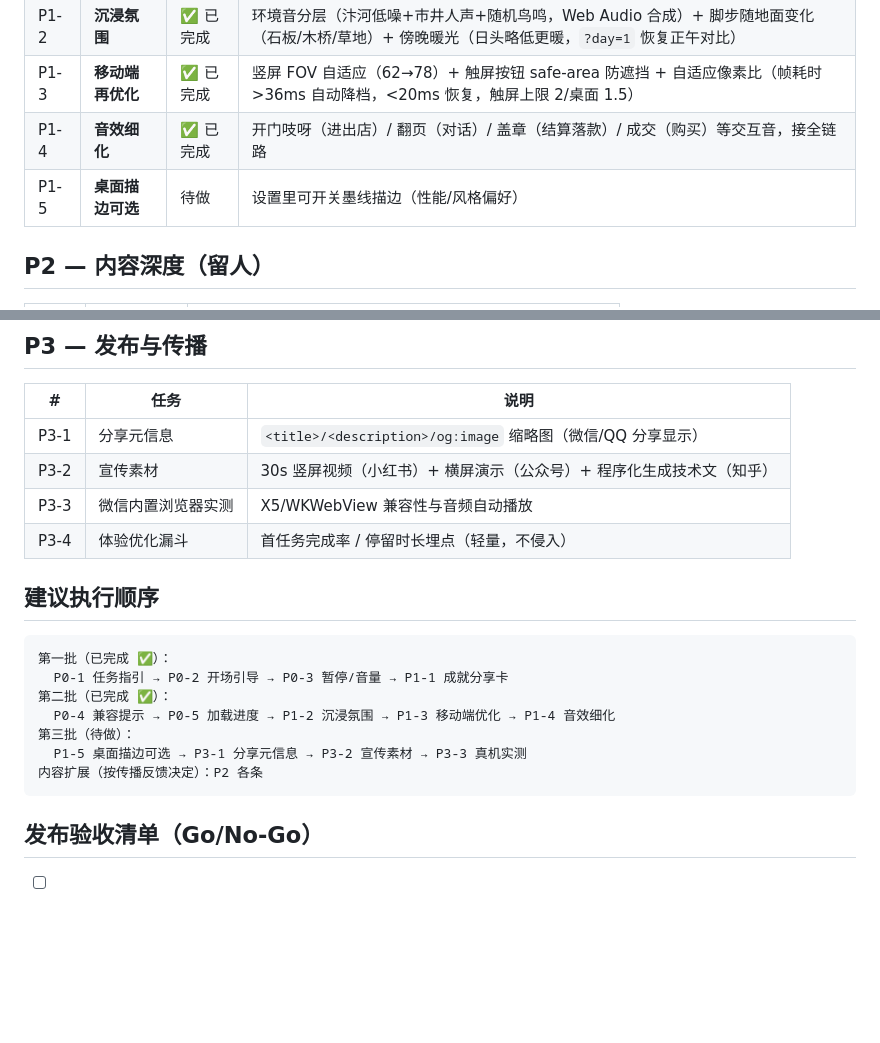
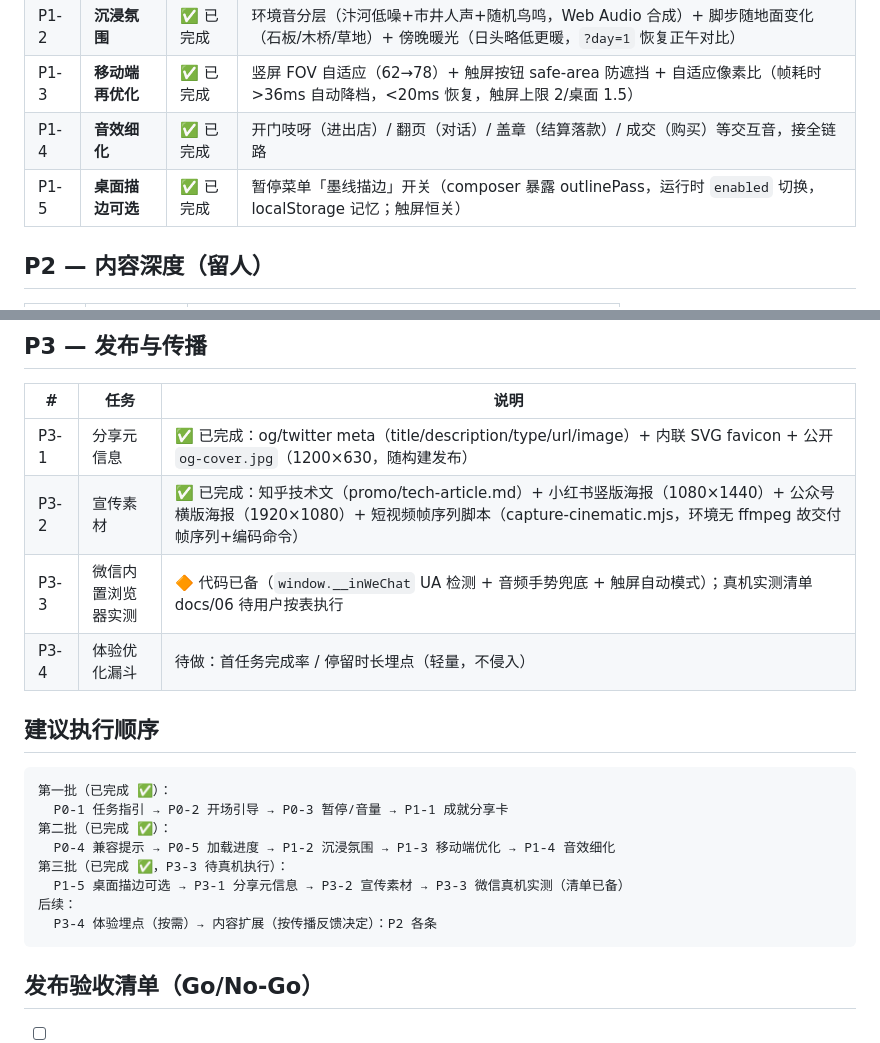
Before and after one commit to juicyzhou/qingming-shanghe-tu-3d, a Markdown page: docs/05-ROADMAP.md, 2 parts joined by grey strips. GitHub-like rendering; blank space fills up the shorter version.

````diff
--- a/docs/05-ROADMAP.md
+++ b/docs/05-ROADMAP.md
@@ -21,7 +21,7 @@
 | P1-2 | **沉浸氛围** | ✅ 已完成 | 环境音分层（汴河低噪+市井人声+随机鸟鸣，Web Audio 合成）+ 脚步随地面变化（石板/木桥/草地）+ 傍晚暖光（日头略低更暖，`?day=1` 恢复正午对比） | 听觉上"活"的汴京 |
 | P1-3 | **移动端再优化** | ✅ 已完成 | 竖屏 FOV 自适应（62→78）+ 触屏按钮 safe-area 防遮挡 + 自适应像素比（帧耗时 >36ms 自动降档，<20ms 恢复，触屏上限 2/桌面 1.5） | 主流机型 ≥30fps 且清晰 |
 | P1-4 | **音效细化** | ✅ 已完成 | 开门吱呀（进出店）/ 翻页（对话）/ 盖章（结算落款）/ 成交（购买）等交互音，接全链路 | 交互反馈更丰富 |
-| P1-5 | **桌面描边可选** | 待做 | 设置里可开关墨线描边（性能/风格偏好） | 用户可控画风 |
+| P1-5 | **桌面描边可选** | ✅ 已完成 | 暂停菜单「墨线描边」开关（composer 暴露 outlinePass，运行时 `enabled` 切换，localStorage 记忆；触屏恒关） | 用户可控画风 |
 
 ## P2 — 内容深度（留人）
 
@@ -37,10 +37,10 @@
 
 | # | 任务 | 说明 |
 |---|---|---|
-| P3-1 | 分享元信息 | `<title>/<description>/og:image` 缩略图（微信/QQ 分享显示） |
-| P3-2 | 宣传素材 | 30s 竖屏视频（小红书）+ 横屏演示（公众号）+ 程序化生成技术文（知乎） |
-| P3-3 | 微信内置浏览器实测 | X5/WKWebView 兼容性与音频自动播放 |
-| P3-4 | 体验优化漏斗 | 首任务完成率 / 停留时长埋点（轻量，不侵入） |
+| P3-1 | 分享元信息 | ✅ 已完成：og/twitter meta（title/description/type/url/image）+ 内联 SVG favicon + 公开 `og-cover.jpg`（1200×630，随构建发布） |
+| P3-2 | 宣传素材 | ✅ 已完成：知乎技术文（promo/tech-article.md）+ 小红书竖版海报（1080×1440）+ 公众号横版海报（1920×1080）+ 短视频帧序列脚本（capture-cinematic.mjs，环境无 ffmpeg 故交付帧序列+编码命令） |
+| P3-3 | 微信内置浏览器实测 | 🔶 代码已备（`window.__inWeChat` UA 检测 + 音频手势兜底 + 触屏自动模式）；真机实测清单 docs/06 待用户按表执行 |
+| P3-4 | 体验优化漏斗 | 待做：首任务完成率 / 停留时长埋点（轻量，不侵入） |
 
 ## 建议执行顺序
 
@@ -49,9 +49,10 @@
   P0-1 任务指引 → P0-2 开场引导 → P0-3 暂停/音量 → P1-1 成就分享卡
 第二批（已完成 ✅）：
   P0-4 兼容提示 → P0-5 加载进度 → P1-2 沉浸氛围 → P1-3 移动端优化 → P1-4 音效细化
-第三批（待做）：
-  P1-5 桌面描边可选 → P3-1 分享元信息 → P3-2 宣传素材 → P3-3 真机实测
-内容扩展（按传播反馈决定）：P2 各条
+第三批（已完成 ✅，P3-3 待真机执行）：
+  P1-5 桌面描边可选 → P3-1 分享元信息 → P3-2 宣传素材 → P3-3 微信真机实测（清单已备）
+后续：
+  P3-4 体验埋点（按需）→ 内容扩展（按传播反馈决定）：P2 各条
 ```
 
 ## 发布验收清单（Go/No-Go）
````
Also changed, not shown: docs/04-CHANGELOG.md (+6 -0 lines), docs/06-微信真机实测清单.md (added, +44 -0 lines), docs/README.md (+7 -0 lines), promo/README.md (added, +38 -0 lines), promo/tech-article.md (added, +127 -0 lines), promo/poster-horizontal.png (added), promo/poster-vertical.png (added), promo/scene-aerial.png (added), promo/scene-street.png (added), public/og-cover.jpg (added), 8 other files.
